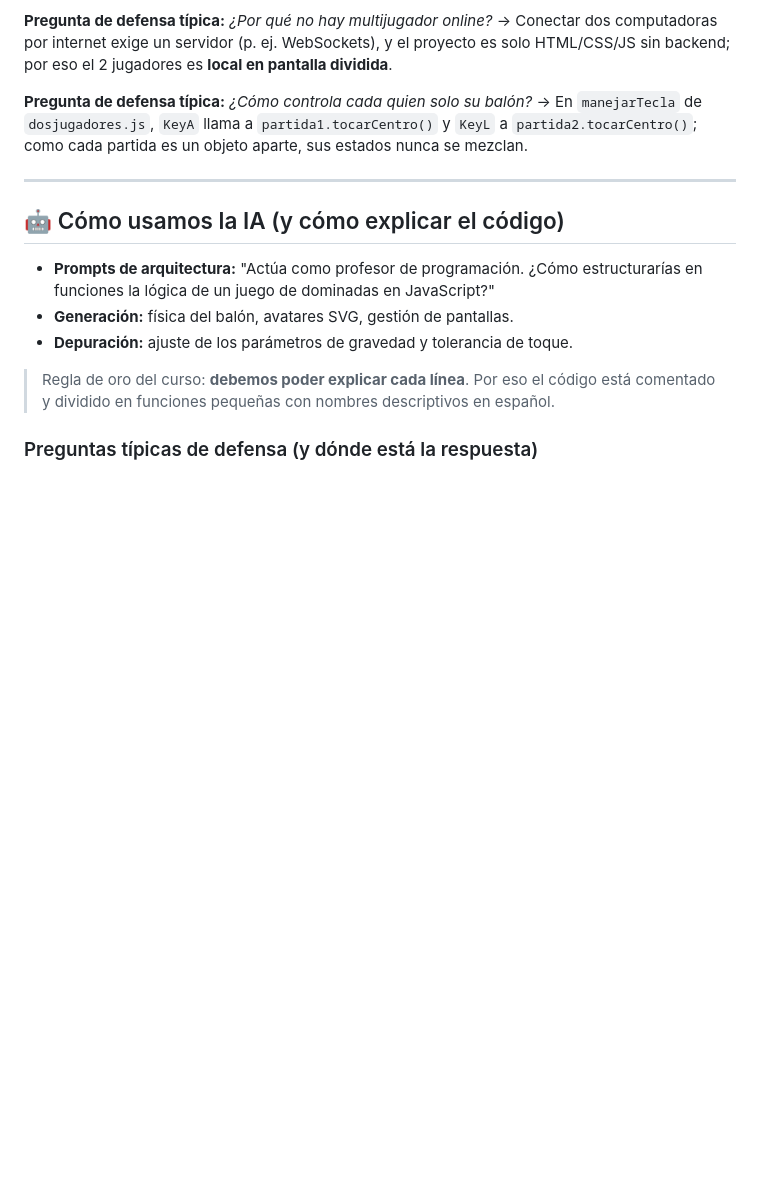
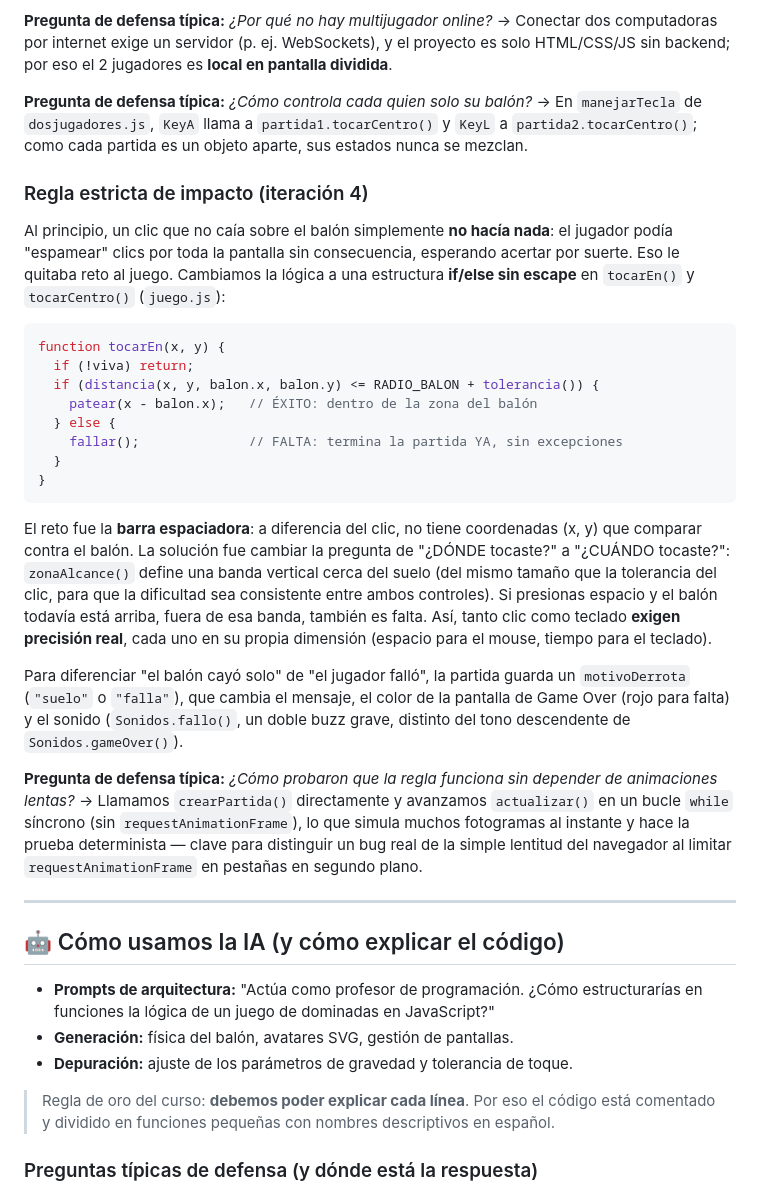
Before and after one commit to LeynerMierN/proyectomundial, a Markdown page: PRESENTACION.md, the part around the change. Drawn GitHub-style; blank space fills up the shorter version.

````diff
--- a/PRESENTACION.md
+++ b/PRESENTACION.md
@@ -124,6 +124,46 @@ pantalla dividida**.
 `KeyL` a `partida2.tocarCentro()`; como cada partida es un objeto aparte, sus
 estados nunca se mezclan.
 
+### Regla estricta de impacto (iteración 4)
+
+Al principio, un clic que no caía sobre el balón simplemente **no hacía
+nada**: el jugador podía "espamear" clics por toda la pantalla sin
+consecuencia, esperando acertar por suerte. Eso le quitaba reto al juego.
+Cambiamos la lógica a una estructura **if/else sin escape** en `tocarEn()` y
+`tocarCentro()` (`juego.js`):
+
+```js
+function tocarEn(x, y) {
+  if (!viva) return;
+  if (distancia(x, y, balon.x, balon.y) <= RADIO_BALON + tolerancia()) {
+    patear(x - balon.x);   // ÉXITO: dentro de la zona del balón
+  } else {
+    fallar();              // FALTA: termina la partida YA, sin excepciones
+  }
+}
+```
+
+El reto fue la **barra espaciadora**: a diferencia del clic, no tiene
+coordenadas (x, y) que comparar contra el balón. La solución fue cambiar la
+pregunta de "¿DÓNDE tocaste?" a "¿CUÁNDO tocaste?": `zonaAlcance()` define una
+banda vertical cerca del suelo (del mismo tamaño que la tolerancia del clic,
+para que la dificultad sea consistente entre ambos controles). Si presionas
+espacio y el balón todavía está arriba, fuera de esa banda, también es falta.
+Así, tanto clic como teclado **exigen precisión real**, cada uno en su propia
+dimensión (espacio para el mouse, tiempo para el teclado).
+
+Para diferenciar "el balón cayó solo" de "el jugador falló", la partida guarda
+un `motivoDerrota` (`"suelo"` o `"falla"`), que cambia el mensaje, el color de
+la pantalla de Game Over (rojo para falta) y el sonido (`Sonidos.fallo()`, un
+doble buzz grave, distinto del tono descendente de `Sonidos.gameOver()`).
+
+**Pregunta de defensa típica:** *¿Cómo probaron que la regla funciona sin
+depender de animaciones lentas?* → Llamamos `crearPartida()` directamente y
+avanzamos `actualizar()` en un bucle `while` síncrono (sin `requestAnimationFrame`),
+lo que simula muchos fotogramas al instante y hace la prueba determinista —
+clave para distinguir un bug real de la simple lentitud del navegador al
+limitar `requestAnimationFrame` en pestañas en segundo plano.
+
 ---
 
 ## 🤖 Cómo usamos la IA (y cómo explicar el código)
````
Also changed, not shown: MEMORIA.md (+11 -2 lines), README.md (+5 -0 lines).
